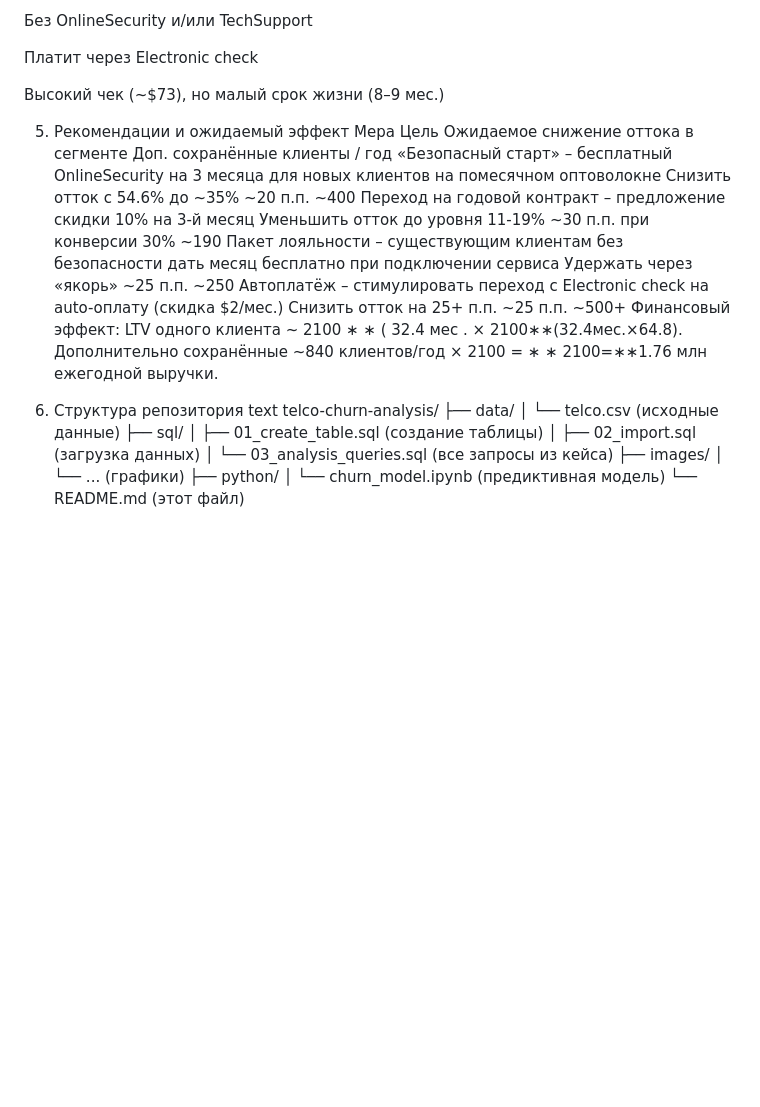
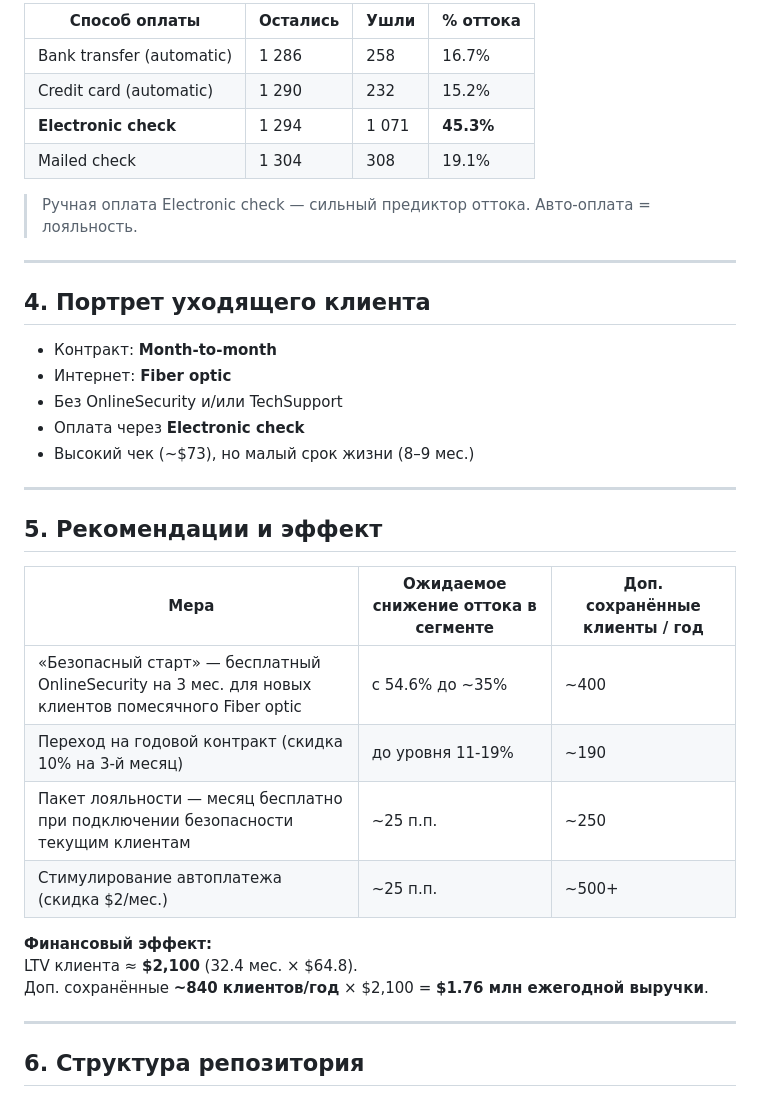
Before and after one commit to f1retruckthepudge-prog/Telco-Churn, a Markdown page: README.md, the part around one of its changes. GitHub-like rendering; blank space fills up the shorter version.

```diff
--- a/README.md
+++ b/README.md
@@ -64,45 +74,37 @@ Mailed check	1 304	308	19.1%
 
-Без OnlineSecurity и/или TechSupport
+| Способ оплаты | Остались | Ушли | % оттока |
+|---------------|----------|------|----------|
+| Bank transfer (automatic) | 1 286 | 258 | 16.7% |
+| Credit card (automatic) | 1 290 | 232 | 15.2% |
+| **Electronic check** | 1 294 | 1 071 | **45.3%** |
+| Mailed check | 1 304 | 308 | 19.1% |
 
-Платит через Electronic check
+> Ручная оплата Electronic check — сильный предиктор оттока. Авто-оплата = лояльность.
 
-Высокий чек (~$73), но малый срок жизни (8–9 мес.)
+---
 
-5. Рекомендации и ожидаемый эффект
-Мера	Цель	Ожидаемое снижение оттока в сегменте	Доп. сохранённые клиенты / год
-«Безопасный старт» – бесплатный OnlineSecurity на 3 месяца для новых клиентов на помесячном оптоволокне	Снизить отток с 54.6% до ~35%	~20 п.п.	~400
-Переход на годовой контракт – предложение скидки 10% на 3-й месяц	Уменьшить отток до уровня 11-19%	~30 п.п. при конверсии 30%	~190
-Пакет лояльности – существующим клиентам без безопасности дать месяц бесплатно при подключении сервиса	Удержать через «якорь»	~25 п.п.	~250
-Автоплатёж – стимулировать переход с Electronic check на auto-оплату (скидка $2/мес.)	Снизить отток на 25+ п.п.	~25 п.п.	~500+
-Финансовый эффект:
-LTV одного клиента ~
-2100
-∗
-∗
-(
-32.4
-мес
-.
-×
-2100∗∗(32.4мес.×64.8).
-Дополнительно сохранённые ~840 клиентов/год ×
-2100
-=
-∗
-∗
-2100=∗∗1.76 млн ежегодной выручки.
+## 4. Портрет уходящего клиента
+- Контракт: **Month-to-month**
+- Интернет: **Fiber optic**
+- Без OnlineSecurity и/или TechSupport
+- Оплата через **Electronic check**
+- Высокий чек (~$73), но малый срок жизни (8–9 мес.)
 
-6. Структура репозитория
-text
-telco-churn-analysis/
-├── data/
-│   └── telco.csv                  (исходные данные)
-├── sql/
-│   ├── 01_create_table.sql        (создание таблицы)
-│   ├── 02_import.sql              (загрузка данных)
-│   └── 03_analysis_queries.sql    (все запросы из кейса)
-├── images/
-│   └── ...                        (графики)
-├── python/
-│   └── churn_model.ipynb          (предиктивная модель)
-└── README.md                      (этот файл)
+---
+
+## 5. Рекомендации и эффект
+
+| Мера | Ожидаемое снижение оттока в сегменте | Доп. сохранённые клиенты / год |
+|------|--------------------------------------|-------------------------------|
+| «Безопасный старт» — бесплатный OnlineSecurity на 3 мес. для новых клиентов помесячного Fiber optic | с 54.6% до ~35% | ~400 |
+| Переход на годовой контракт (скидка 10% на 3-й месяц) | до уровня 11-19% | ~190 |
+| Пакет лояльности — месяц бесплатно при подключении безопасности текущим клиентам | ~25 п.п. | ~250 |
+| Стимулирование автоплатежа (скидка $2/мес.) | ~25 п.п. | ~500+ |
+
+**Финансовый эффект:**
+LTV клиента ≈ **$2,100** (32.4 мес. × $64.8).
+Доп. сохранённые **~840 клиентов/год** × $2,100 = **$1.76 млн ежегодной выручки**.
+
+---
+
+## 6. Структура репозитория
```
Also changed, not shown: other parts of README.md (+58 -48 lines).
